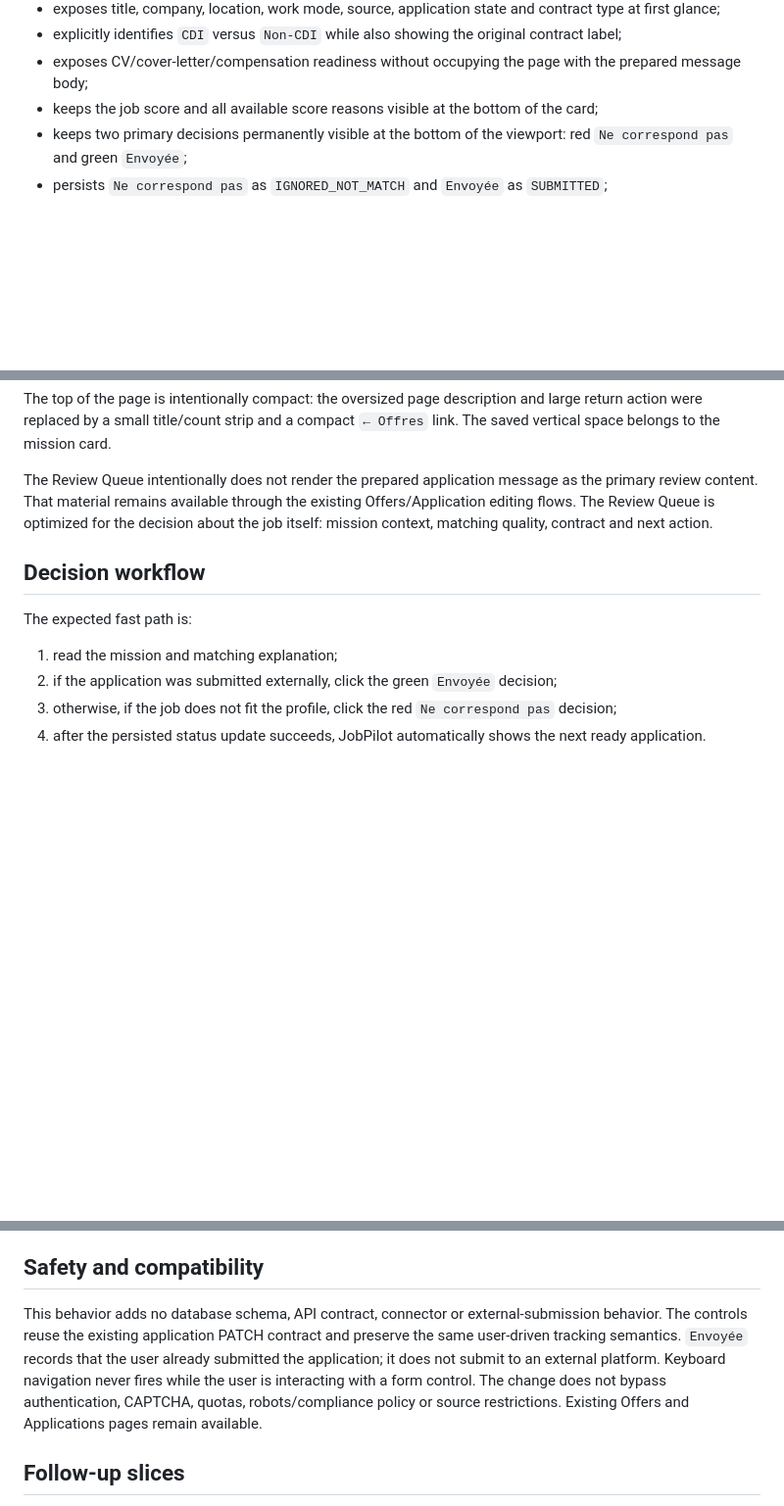
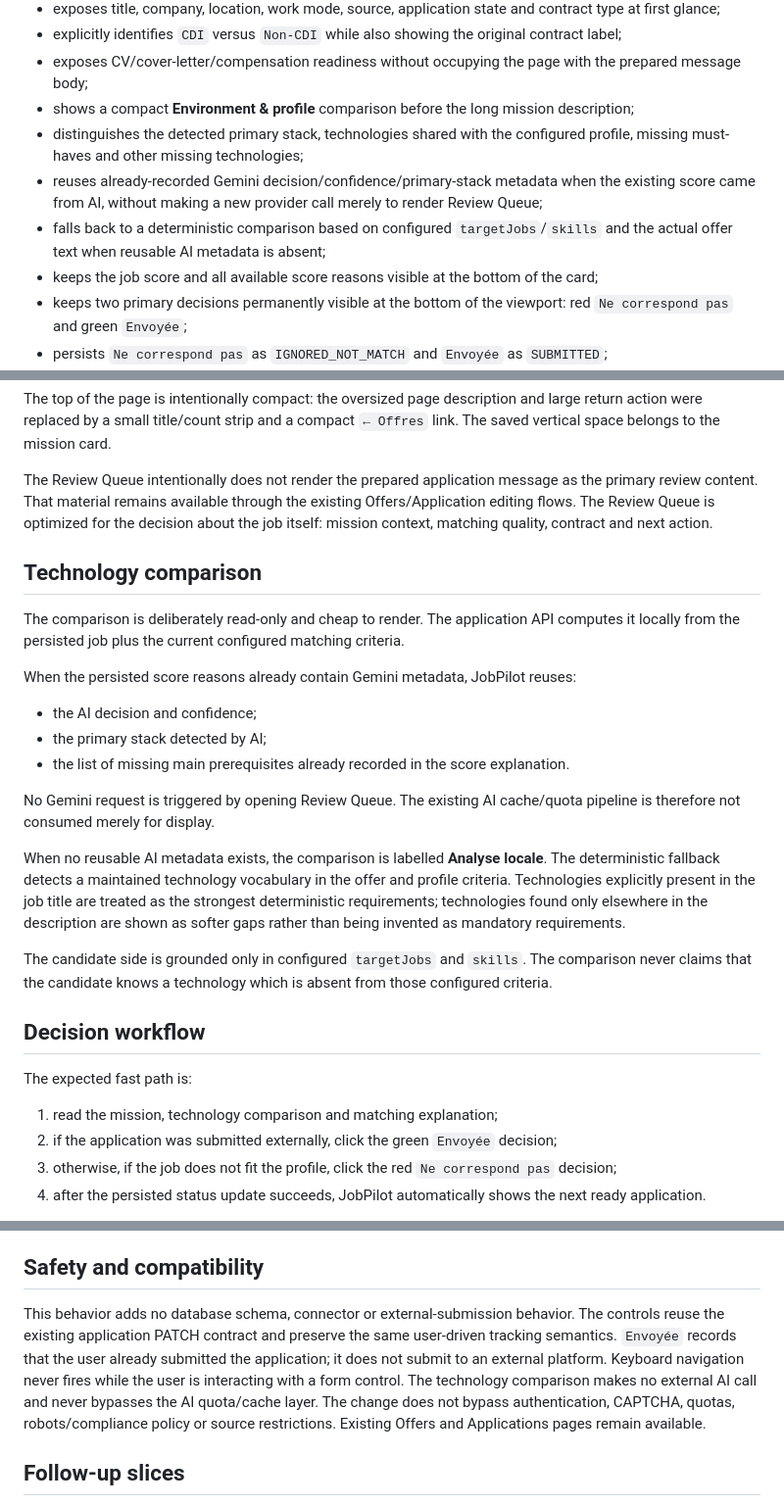
Before and after one commit to eissasoubhi/jobpilot-local, a Markdown page: docs/product/review-queue.md, 3 parts joined by grey strips. Shown at 98% size. GitHub-like rendering; blank space fills up the shorter version.

Commit message:
Document Review Queue technology comparison

```diff
--- a/docs/product/review-queue.md
+++ b/docs/product/review-queue.md
@@ -18,6 +18,10 @@ It currently:
 - exposes title, company, location, work mode, source, application state and contract type at first glance;
 - explicitly identifies `CDI` versus `Non-CDI` while also showing the original contract label;
 - exposes CV/cover-letter/compensation readiness without occupying the page with the prepared message body;
+- shows a compact **Environment & profile** comparison before the long mission description;
+- distinguishes the detected primary stack, technologies shared with the configured profile, missing must-haves and other missing technologies;
+- reuses already-recorded Gemini decision/confidence/primary-stack metadata when the existing score came from AI, without making a new provider call merely to render Review Queue;
+- falls back to a deterministic comparison based on configured `targetJobs`/`skills` and the actual offer text when reusable AI metadata is absent;
 - keeps the job score and all available score reasons visible at the bottom of the card;
 - keeps two primary decisions permanently visible at the bottom of the viewport: red `Ne correspond pas` and green `Envoyée`;
 - persists `Ne correspond pas` as `IGNORED_NOT_MATCH` and `Envoyée` as `SUBMITTED`;
@@ -34,11 +38,27 @@ The top of the page is intentionally compact: the oversized page description and
 
 The Review Queue intentionally does not render the prepared application message as the primary review content. That material remains available through the existing Offers/Application editing flows. The Review Queue is optimized for the decision about the job itself: mission context, matching quality, contract and next action.
 
+## Technology comparison
+
+The comparison is deliberately read-only and cheap to render. The application API computes it locally from the persisted job plus the current configured matching criteria.
+
+When the persisted score reasons already contain Gemini metadata, JobPilot reuses:
+
+- the AI decision and confidence;
+- the primary stack detected by AI;
+- the list of missing main prerequisites already recorded in the score explanation.
+
+No Gemini request is triggered by opening Review Queue. The existing AI cache/quota pipeline is therefore not consumed merely for display.
+
+When no reusable AI metadata exists, the comparison is labelled **Analyse locale**. The deterministic fallback detects a maintained technology vocabulary in the offer and profile criteria. Technologies explicitly present in the job title are treated as the strongest deterministic requirements; technologies found only elsewhere in the description are shown as softer gaps rather than being invented as mandatory requirements.
+
+The candidate side is grounded only in configured `targetJobs` and `skills`. The comparison never claims that the candidate knows a technology which is absent from those configured criteria.
+
 ## Decision workflow
 
 The expected fast path is:
 
-1. read the mission and matching explanation;
+1. read the mission, technology comparison and matching explanation;
 2. if the application was submitted externally, click the green `Envoyée` decision;
 3. otherwise, if the job does not fit the profile, click the red `Ne correspond pas` decision;
 4. after the persisted status update succeeds, JobPilot automatically shows the next ready application.
@@ -53,7 +73,7 @@ The primary bottom decisions are explicit shortcuts for the two most frequent fi
 
 ## Safety and compatibility
 
-This behavior adds no database schema, API contract, connector or external-submission behavior. The controls reuse the existing application PATCH contract and preserve the same user-driven tracking semantics. `Envoyée` records that the user already submitted the application; it does not submit to an external platform. Keyboard navigation never fires while the user is interacting with a form control. The change does not bypass authentication, CAPTCHA, quotas, robots/compliance policy or source restrictions. Existing Offers and Applications pages remain available.
+This behavior adds no database schema, connector or external-submission behavior. The controls reuse the existing application PATCH contract and preserve the same user-driven tracking semantics. `Envoyée` records that the user already submitted the application; it does not submit to an external platform. Keyboard navigation never fires while the user is interacting with a form control. The technology comparison makes no external AI call and never bypasses the AI quota/cache layer. The change does not bypass authentication, CAPTCHA, quotas, robots/compliance policy or source restrictions. Existing Offers and Applications pages remain available.
 
 ## Follow-up slices
 
```
